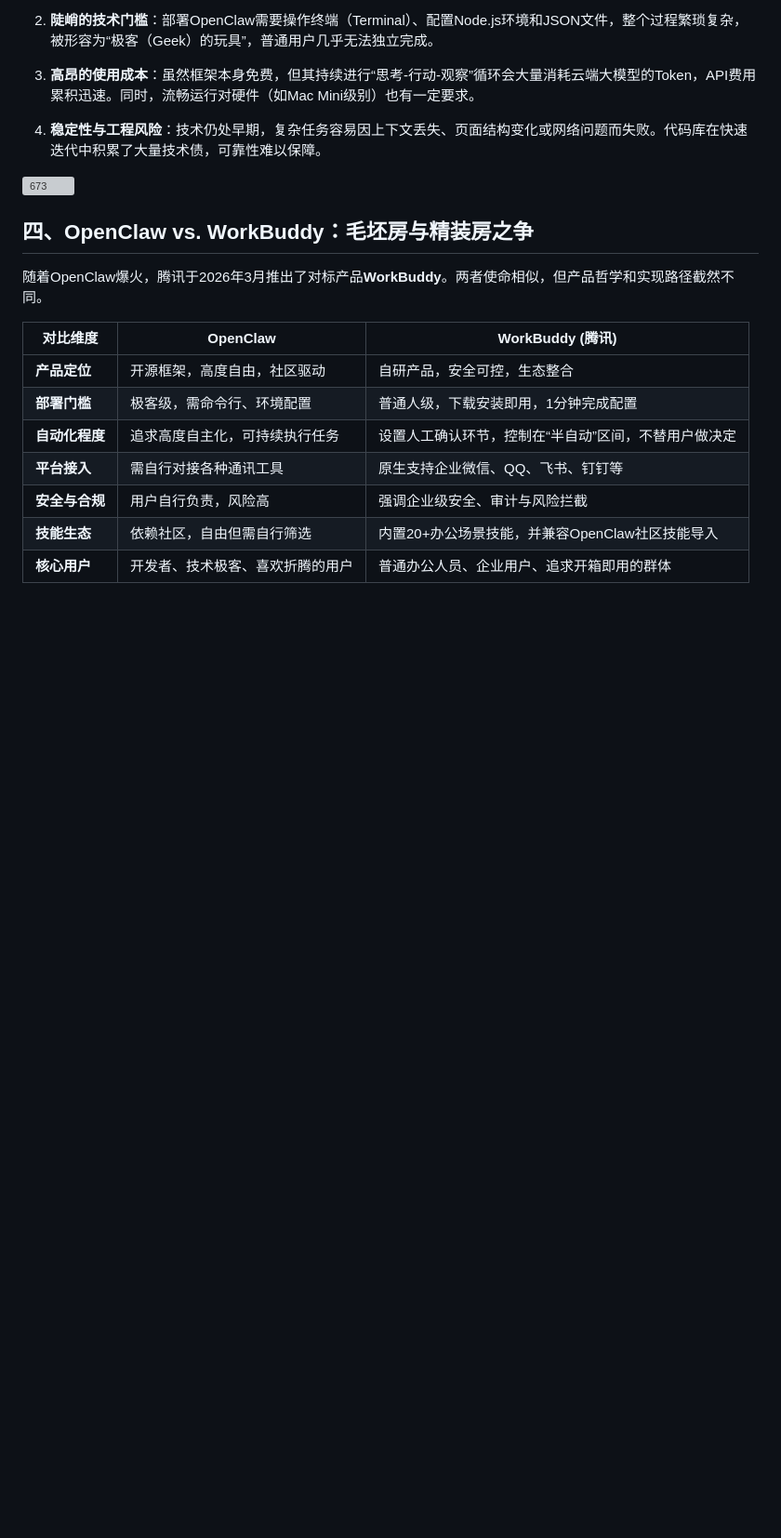
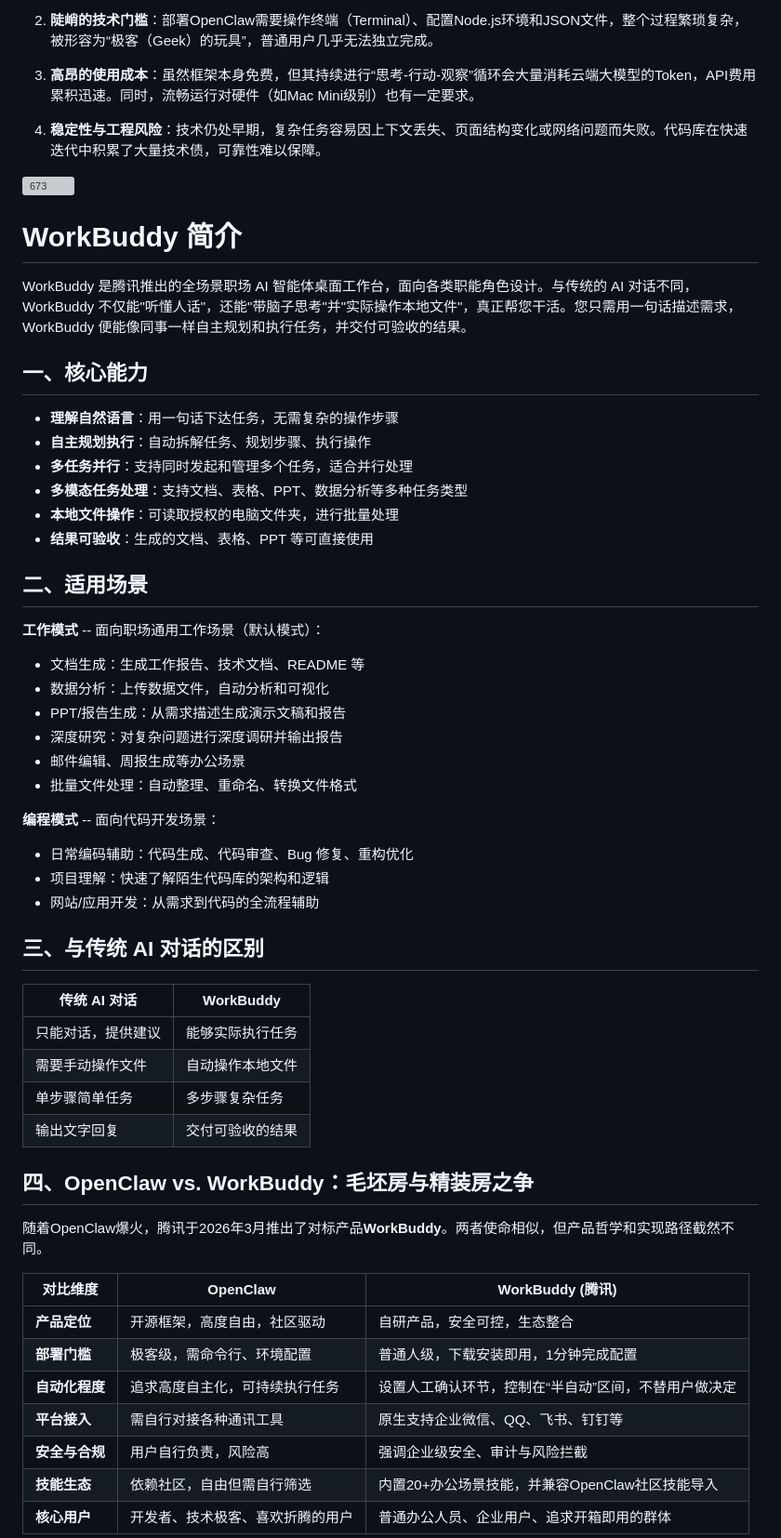
Before and after one commit to zhangpingai/zp-workbuddy-note, a Markdown page: WorkBuddy入门到精通/WorkBuddy入门到精通.md, the part around one of its changes. Shown at 93% size. GitHub-like rendering; blank space fills up the shorter version; grey boxes are pictures that could not be loaded.

```diff
--- a/WorkBuddy入门到精通/WorkBuddy入门到精通.md
+++ b/WorkBuddy入门到精通/WorkBuddy入门到精通.md
@@ -58,6 +58,42 @@ OpenClaw基本上实现了对设备和人的“接管”，已接近下一代操
 4. **稳定性与工程风险**：技术仍处早期，复杂任务容易因上下文丢失、页面结构变化或网络问题而失败。代码库在快速迭代中积累了大量技术债，可靠性难以保障。
 
 ![673](assets/WorkBuddy入门到精通/file-20260505195514213.png)
+
+# WorkBuddy 简介
+
+WorkBuddy 是腾讯推出的全场景职场 AI 智能体桌面工作台，面向各类职能角色设计。与传统的 AI 对话不同，WorkBuddy 不仅能"听懂人话"，还能"带脑子思考"并"实际操作本地文件"，真正帮您干活。您只需用一句话描述需求，WorkBuddy 便能像同事一样自主规划和执行任务，并交付可验收的结果。
+
+## 一、核心能力
+- **理解自然语言**：用一句话下达任务，无需复杂的操作步骤
+- **自主规划执行**：自动拆解任务、规划步骤、执行操作
+- **多任务并行**：支持同时发起和管理多个任务，适合并行处理
+- **多模态任务处理**：支持文档、表格、PPT、数据分析等多种任务类型
+- **本地文件操作**：可读取授权的电脑文件夹，进行批量处理
+- **结果可验收**：生成的文档、表格、PPT 等可直接使用
+
+## 二、适用场景
+**工作模式** -- 面向职场通用工作场景（默认模式）：
+- 文档生成：生成工作报告、技术文档、README 等
+- 数据分析：上传数据文件，自动分析和可视化
+- PPT/报告生成：从需求描述生成演示文稿和报告
+- 深度研究：对复杂问题进行深度调研并输出报告
+- 邮件编辑、周报生成等办公场景
+- 批量文件处理：自动整理、重命名、转换文件格式
+
+**编程模式** -- 面向代码开发场景：
+- 日常编码辅助：代码生成、代码审查、Bug 修复、重构优化
+- 项目理解：快速了解陌生代码库的架构和逻辑
+- 网站/应用开发：从需求到代码的全流程辅助
+
+## 三、与传统 AI 对话的区别
+
+| 传统 AI 对话  | WorkBuddy |
+| --------- | --------- |
+| 只能对话，提供建议 | 能够实际执行任务  |
+| 需要手动操作文件  | 自动操作本地文件  |
+| 单步骤简单任务   | 多步骤复杂任务   |
+| 输出文字回复    | 交付可验收的结果  |
+
 ## 四、OpenClaw vs. WorkBuddy：毛坯房与精装房之争
 
 随着OpenClaw爆火，腾讯于2026年3月推出了对标产品**WorkBuddy**。两者使命相似，但产品哲学和实现路径截然不同。
```
Also changed, not shown: other parts of WorkBuddy入门到精通/WorkBuddy入门到精通.md (+20 -20 lines).
